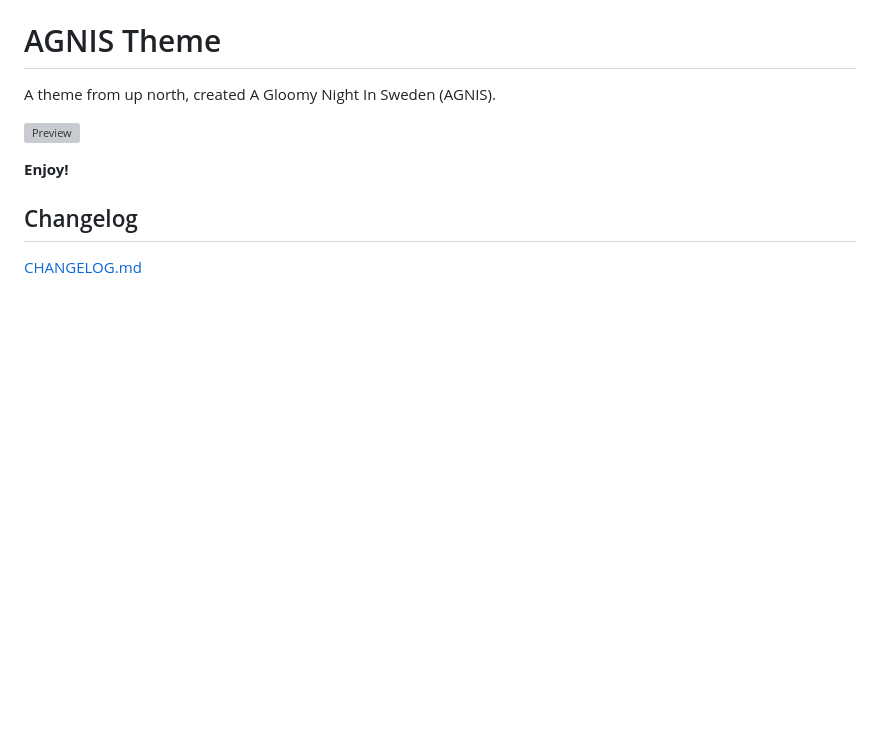
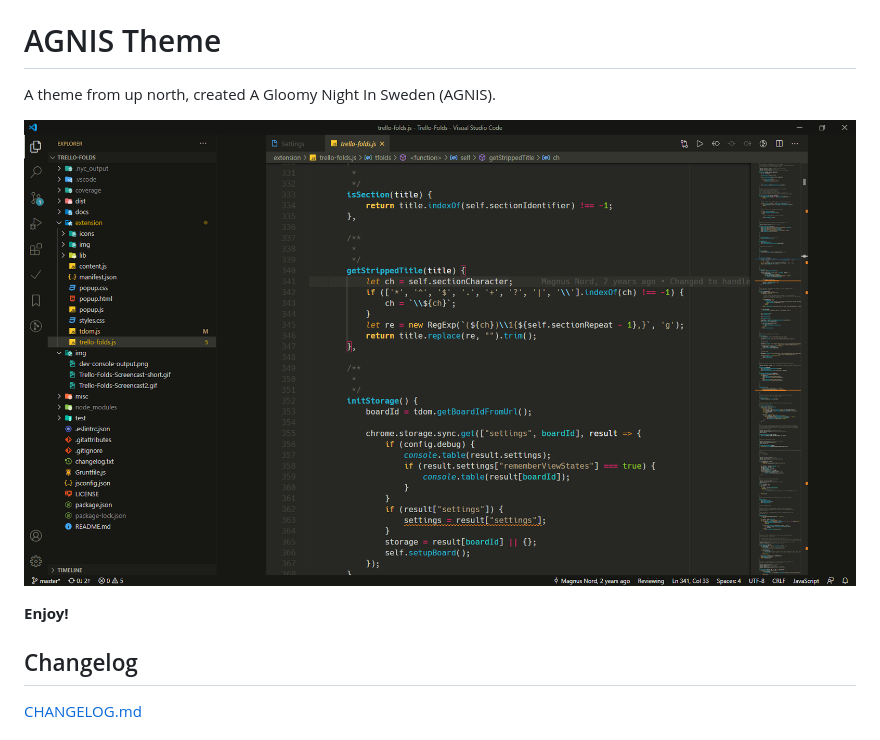
Before and after one commit to NordMagnus/AGNIS, a Markdown page: README.md, the part around the change. Rendered like a GitHub page; pictures changed too: images/preview.png (added); blank space fills up the shorter version; grey boxes are pictures that could not be loaded.

Commit message:
Added logo and updated package.json

```diff
--- a/README.md
+++ b/README.md
@@ -2,7 +2,7 @@
 
 A theme from up north, created A Gloomy Night In Sweden (AGNIS).
 
-![Preview](images/preview1.png)
+![Preview](images/preview.png)
 
 **Enjoy!**
 
```
Also changed, not shown: demo/agnis-logo.png (added), 4 other files.
